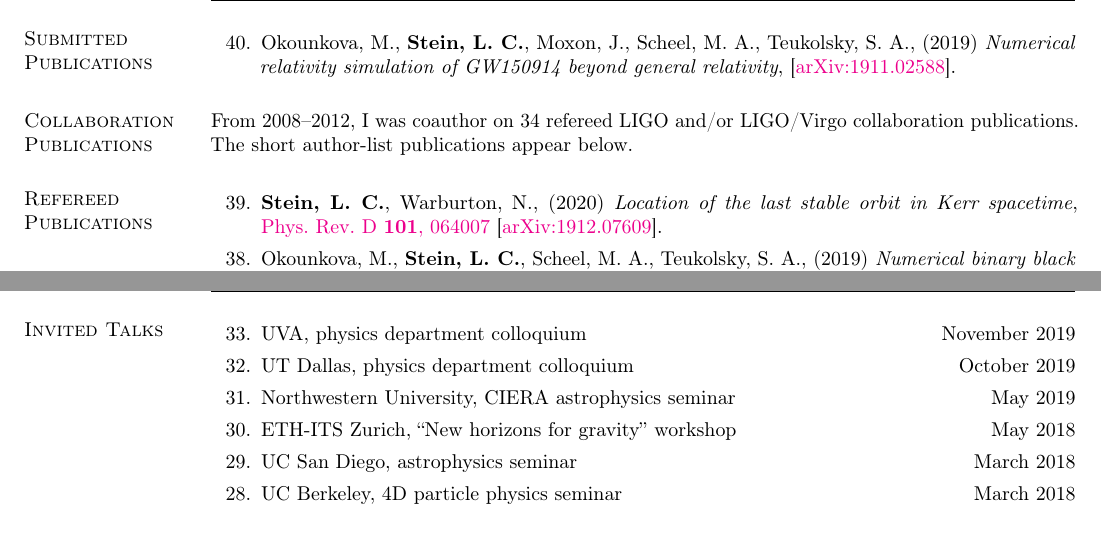
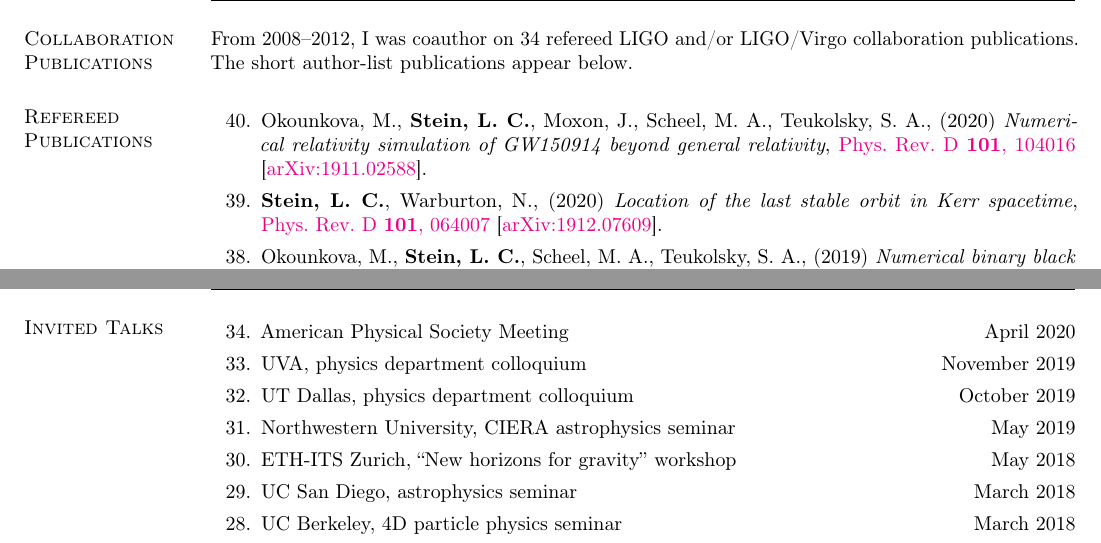
Before and after one commit to duetosymmetry/cv, a LaTeX CV (LeoCStein.tex, which reads PubsContent.tex, TalksContent.tex): two parts of pages 4 and 6 of 7, joined at a grey line, cut so that both start at the same text. Compiled offline with pdfLaTeX.

Commit message:
Move DCS paper to published, add invited APS talk, other minor edits

```diff
--- a/PubsContent.tex
+++ b/PubsContent.tex
@@ -19,21 +19,21 @@
 %   \setcounter{pubCounter}{\value{enumi}}
 % \end{etaremune}
 
-\section{\sc Submitted Publications}
-%\addtocounter{pubCounter}{-1}
-\begin{etaremune}[start=\value{pubCounter}]
-\item
-  Okounkova,~M.,
-  {\bf Stein,~L.~C.},
-  Moxon,~J.,
-  Scheel,~M.~A.,
-  Teukolsky,~S.~A.,
-  (2019)
-  {\it Numerical relativity simulation of GW150914 beyond general relativity},
-  \arxiv{1911.02588}.
-  \citeCount{7}
-  \setcounter{pubCounter}{\value{enumi}}
-\end{etaremune}
+% \section{\sc Submitted Publications}
+% %\addtocounter{pubCounter}{-1}
+% \begin{etaremune}[start=\value{pubCounter}]
+% \item
+%   Okounkova,~M.,
+%   {\bf Stein,~L.~C.},
+%   Moxon,~J.,
+%   Scheel,~M.~A.,
+%   Teukolsky,~S.~A.,
+%   (2019)
+%   {\it Numerical relativity simulation of GW150914 beyond general relativity},
+%   \arxiv{1911.02588}.
+%   \citeCount{7}
+%   \setcounter{pubCounter}{\value{enumi}}
+% \end{etaremune}
 
 % \section{\sc Accepted Publications}
 % \addtocounter{pubCounter}{-1}
@@ -54,8 +54,19 @@ collaboration publications. The short author-list publications appear
 below.
 
 \section{\sc Refereed Publications}
-\addtocounter{pubCounter}{-1}
+%\addtocounter{pubCounter}{-1}
 \begin{etaremune}[start=\value{pubCounter}]
+\item
+  Okounkova,~M.,
+  {\bf Stein,~L.~C.},
+  Moxon,~J.,
+  Scheel,~M.~A.,
+  Teukolsky,~S.~A.,
+  (2020)
+  {\it Numerical relativity simulation of GW150914 beyond general relativity},
+  \href{https://doi.org/10.1103/PhysRevD.101.104016}{Phys.~Rev.~D~{\bf 101},~104016}
+  \arxiv{1911.02588}.
+  \citeCount{10}
 \item
   {\bf Stein,~L.~C.},
   Warburton,~N.,
--- a/TalksContent.tex
+++ b/TalksContent.tex
@@ -2,6 +2,10 @@
 \newcommand{\playsymbol}{$\blacktriangleright$}
 \section{\sc Invited Talks}
 \begin{etaremune}
+\item
+  American Physical Society Meeting
+  \hfill{}
+  April 2020
 \item
   UVA, physics department colloquium
   \hfill{}
```
Also changed, not shown: LeoCStein.tex (+16 -4 lines).
